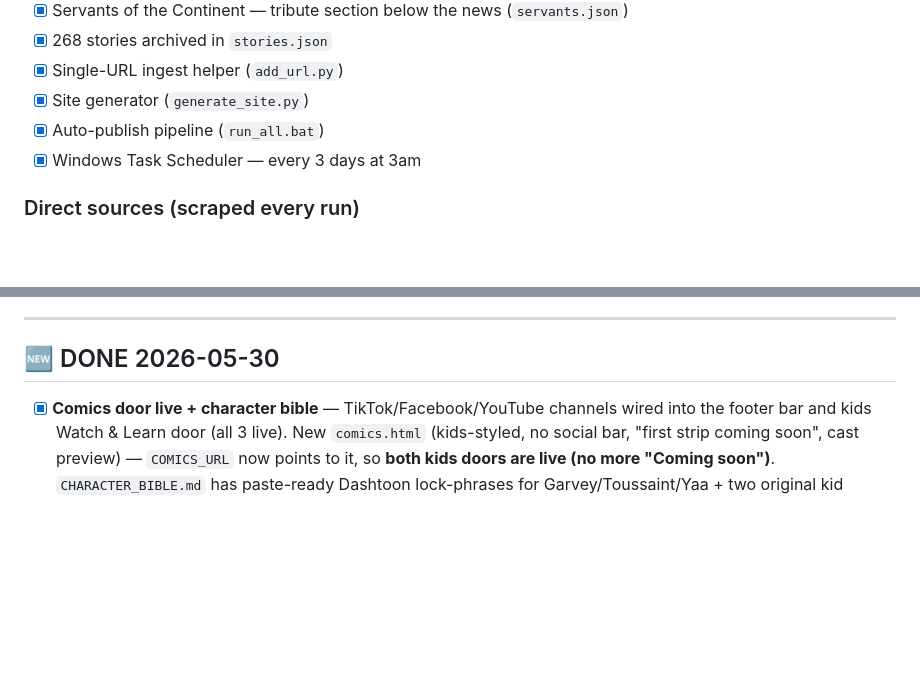
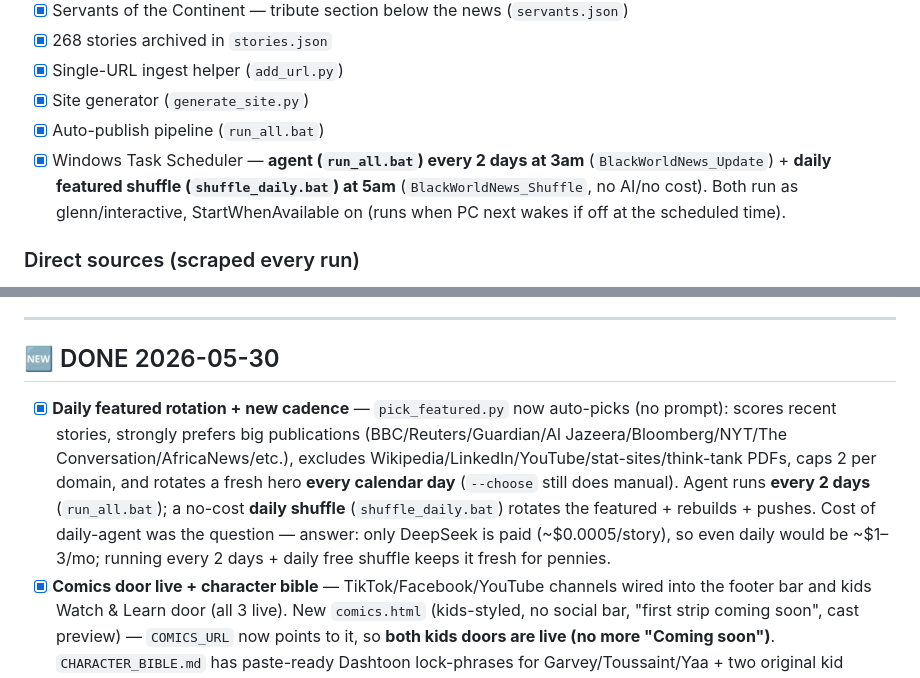
Before and after one commit to plasticglenn/black-world-news, a Markdown page: CHECKLIST.md, 2 parts joined by grey strips. Rendered like a GitHub page; blank space fills up the shorter version.

Commit message:
Checklist: document 2-day agent + daily featured shuffle cadence

```diff
--- a/CHECKLIST.md
+++ b/CHECKLIST.md
@@ -57,7 +57,7 @@
 - [x] Single-URL ingest helper (`add_url.py`)
 - [x] Site generator (`generate_site.py`)
 - [x] Auto-publish pipeline (`run_all.bat`)
-- [x] Windows Task Scheduler — every 3 days at 3am
+- [x] Windows Task Scheduler — **agent (`run_all.bat`) every 2 days at 3am** (`BlackWorldNews_Update`) + **daily featured shuffle (`shuffle_daily.bat`) at 5am** (`BlackWorldNews_Shuffle`, no AI/no cost). Both run as glenn/interactive, StartWhenAvailable on (runs when PC next wakes if off at the scheduled time).
 
 ### Direct sources (scraped every run)
 - [x] GhanaWeb — Ghana
@@ -130,6 +130,7 @@
 ---
 
 ## 🆕 DONE 2026-05-30
+- [x] **Daily featured rotation + new cadence** — `pick_featured.py` now auto-picks (no prompt): scores recent stories, strongly prefers big publications (BBC/Reuters/Guardian/Al Jazeera/Bloomberg/NYT/The Conversation/AfricaNews/etc.), excludes Wikipedia/LinkedIn/YouTube/stat-sites/think-tank PDFs, caps 2 per domain, and rotates a fresh hero **every calendar day** (`--choose` still does manual). Agent runs **every 2 days** (`run_all.bat`); a no-cost **daily shuffle** (`shuffle_daily.bat`) rotates the featured + rebuilds + pushes. Cost of daily-agent was the question — answer: only DeepSeek is paid (~$0.0005/story), so even daily would be ~$1–3/mo; running every 2 days + daily free shuffle keeps it fresh for pennies.
 - [x] **Comics door live + character bible** — TikTok/Facebook/YouTube channels wired into the footer bar and kids Watch & Learn door (all 3 live). New `comics.html` (kids-styled, no social bar, "first strip coming soon", cast preview) — `COMICS_URL` now points to it, so **both kids doors are live (no more "Coming soon")**. `CHARACTER_BIBLE.md` has paste-ready Dashtoon lock-phrases for Garvey/Toussaint/Yaa + two original kid guides (Kojo & Ama) + a 6-panel first-comic test. Tooling: Dashtoon (free ~100 img/day, character library) recommended; reference-sheet method is the key to consistency. Pollinations can't do consistent characters.
 - [x] **Social channel machine + privacy page** — footer social bar on all 5 public pages (YouTube/TikTok/Instagram/Facebook/X/WhatsApp), single source of truth at top of `generate_site.py`, shows only channels with a URL set (kids page excluded by design). New `privacy.html` (required for the Play listing) linked from every public footer; contact email `hello@blackworldnews.world` — change in `build_privacy()` if needed. Sign-up handles + which constant each fills are in the session notes; paste channel URLs and they wire up site-wide.
 - [x] **BWN Kids portal → launchpad ("the machine")** — `kids.html` now opens with a two-door "Choose a door" launchpad: **Comics** and **Watch & Learn** (our YouTube/TikTok videos). Distribution rails only — content comes later. Single source of truth at the top of `generate_site.py`: `COMICS_URL`, `YOUTUBE_URL`, `TIKTOK_URL`, `WHATSAPP_URL`. Empty = a calm "Coming soon" door (shown but not clickable). Fill a URL → site wires it up everywhere, no other edits. No separate seniors section by design — seniors are an audience for our social videos, not a site build target.
```
